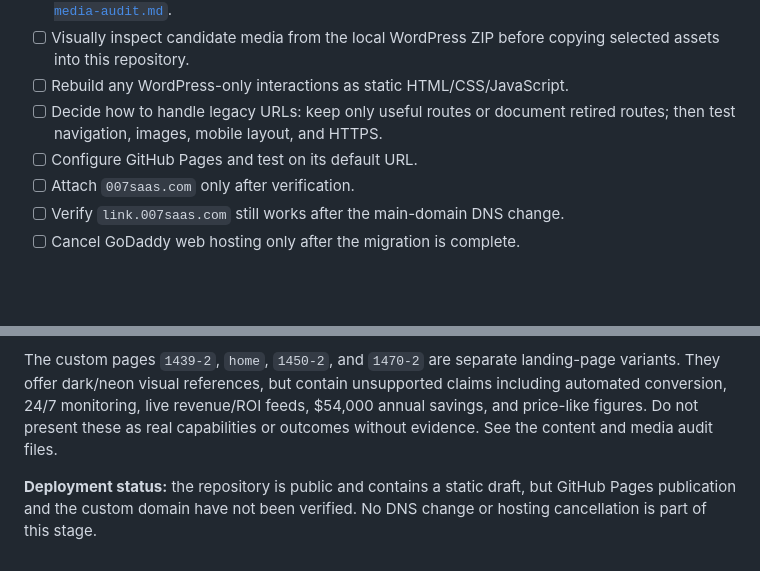
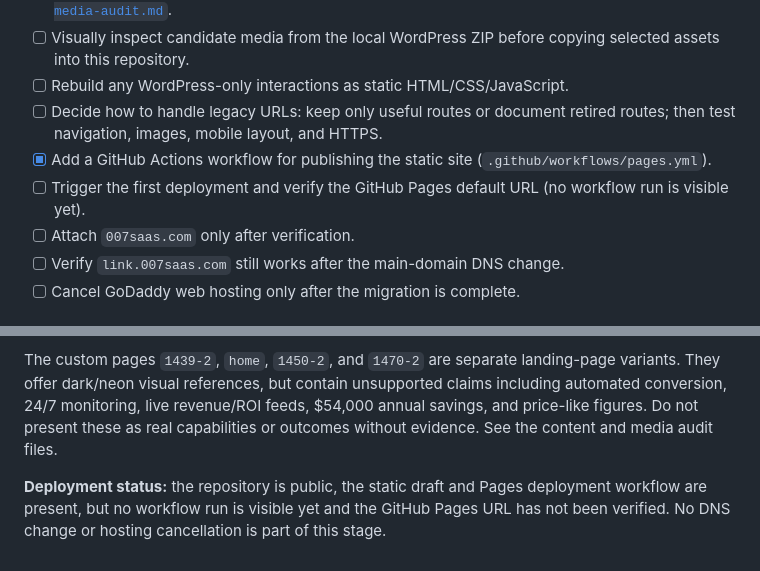
Before and after one commit to Boscochen13/007saas-site, a Markdown page: README.md, 2 parts joined by grey strips. Rendered like a GitHub page; blank space fills up the shorter version.

Commit message:
Track first Pages deployment as pending

```diff
--- a/README.md
+++ b/README.md
@@ -11,7 +11,8 @@ Static website for the 007SaaS domain and project hub. The goal is to move the p
 - [ ] Visually inspect candidate media from the local WordPress ZIP before copying selected assets into this repository.
 - [ ] Rebuild any WordPress-only interactions as static HTML/CSS/JavaScript.
 - [ ] Decide how to handle legacy URLs: keep only useful routes or document retired routes; then test navigation, images, mobile layout, and HTTPS.
-- [ ] Configure GitHub Pages and test on its default URL.
+- [x] Add a GitHub Actions workflow for publishing the static site (`.github/workflows/pages.yml`).
+- [ ] Trigger the first deployment and verify the GitHub Pages default URL (no workflow run is visible yet).
 - [ ] Attach `007saas.com` only after verification.
 - [ ] Verify `link.007saas.com` still works after the main-domain DNS change.
 - [ ] Cancel GoDaddy web hosting only after the migration is complete.
@@ -41,4 +42,4 @@ The WordPress export contains several older article bodies with placeholder text
 
 The custom pages `1439-2`, `home`, `1450-2`, and `1470-2` are separate landing-page variants. They offer dark/neon visual references, but contain unsupported claims including automated conversion, 24/7 monitoring, live revenue/ROI feeds, $54,000 annual savings, and price-like figures. Do not present these as real capabilities or outcomes without evidence. See the content and media audit files.
 
-**Deployment status:** the repository is public and contains a static draft, but GitHub Pages publication and the custom domain have not been verified. No DNS change or hosting cancellation is part of this stage.
+**Deployment status:** the repository is public, the static draft and Pages deployment workflow are present, but no workflow run is visible yet and the GitHub Pages URL has not been verified. No DNS change or hosting cancellation is part of this stage.
```
